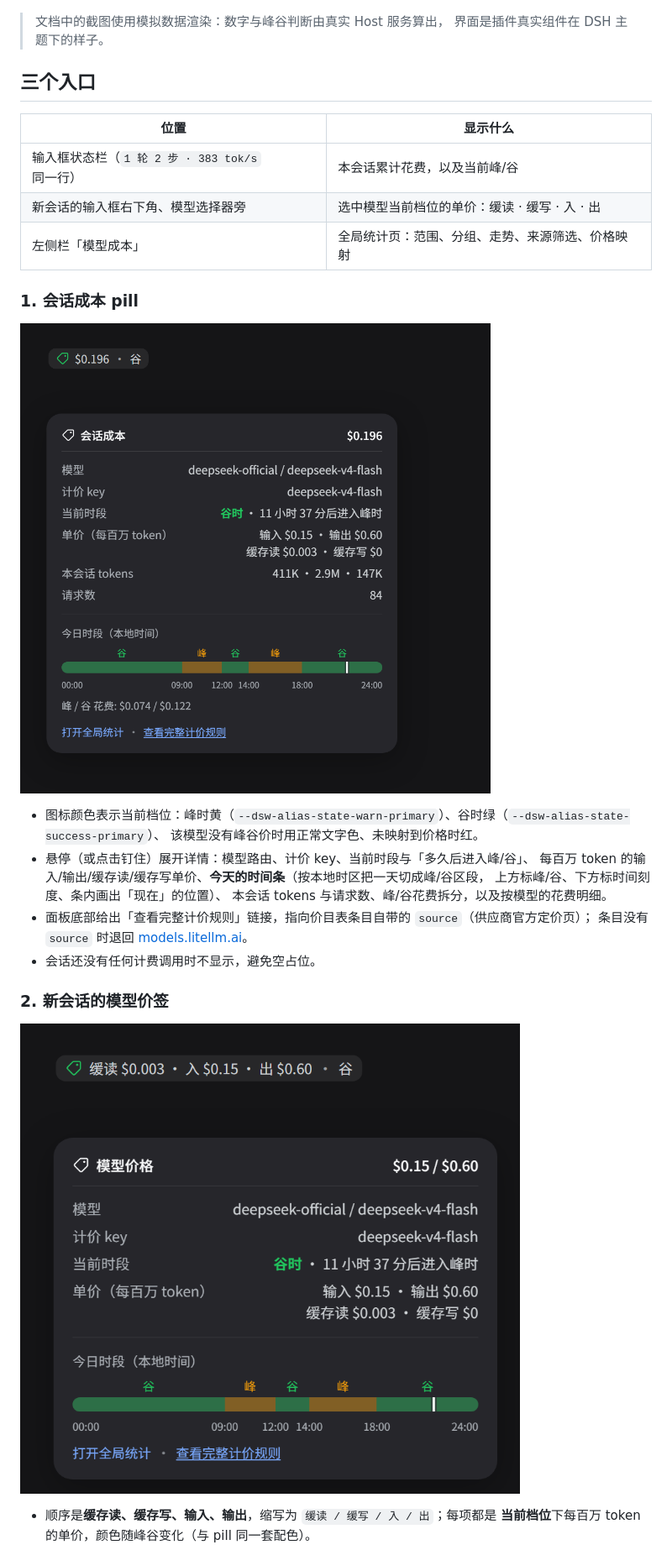
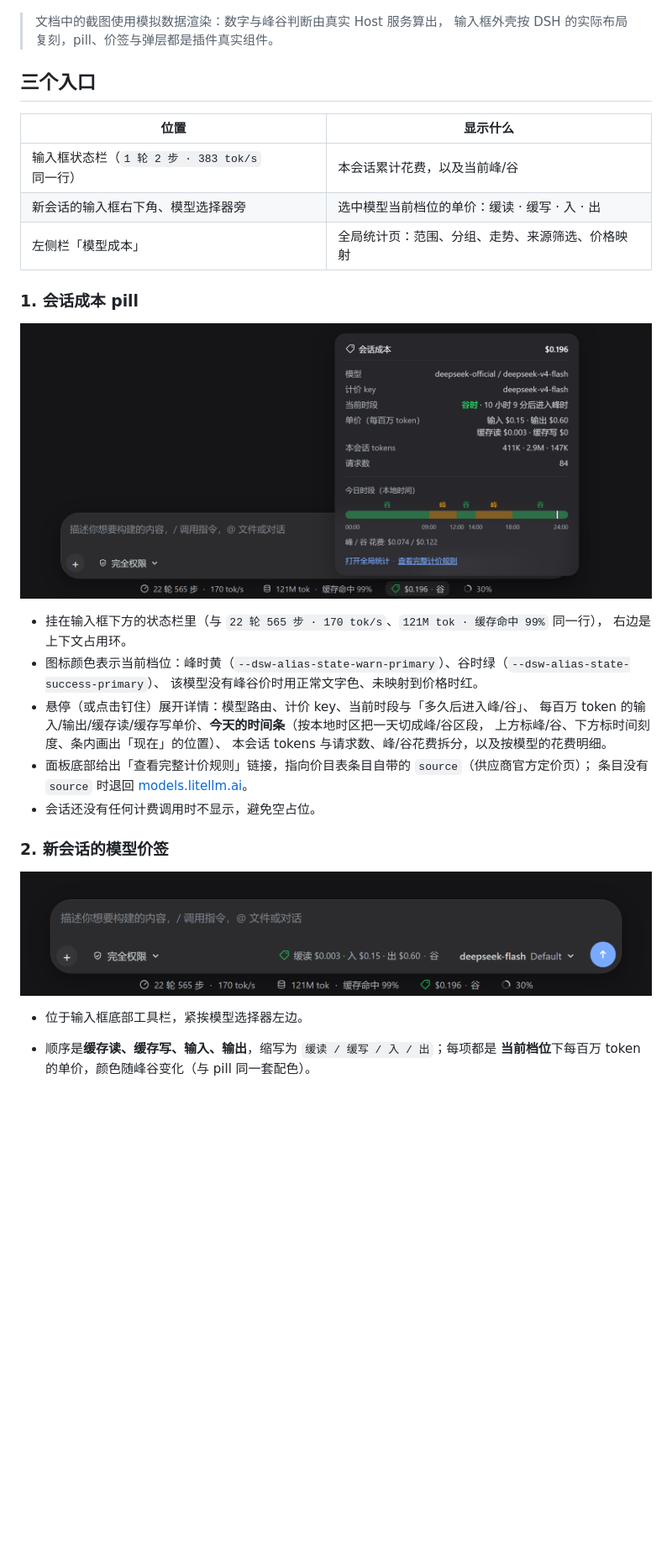
Before and after one commit to SiskonEmilia/dsh-model-cost, a Markdown page: README.md, the part around the change. Shown at 84% size. GitHub-like rendering; pictures changed too: docs/images/model-tariff.png, docs/images/session-cost.png; blank space fills up the shorter version.

Commit message:
README：pill 与价签截图改用输入框实际布局
截图改用输入框 + 状态栏的完整布局：价签在模型选择器左边，pill 在状态栏里、面板向上展开；输入框外壳按 DSH 的布局与尺寸复刻。文档中补了一句布局说明。

```diff
--- a/README.md
+++ b/README.md
@@ -11,7 +11,7 @@ DeepSeek Harness 的模型花费统计插件。它把会话日志里每次模型
 ![全局统计页](docs/images/stats.png)
 
 > 文档中的截图使用模拟数据渲染：数字与峰谷判断由真实 Host 服务算出，
-> 界面是插件真实组件在 DSH 主题下的样子。
+> 输入框外壳按 DSH 的实际布局复刻，pill、价签与弹层都是插件真实组件。
 
 ## 三个入口
 
@@ -25,6 +25,8 @@ DeepSeek Harness 的模型花费统计插件。它把会话日志里每次模型
 
 ![会话成本 pill 与详情面板](docs/images/session-cost.png)
 
+- 挂在输入框下方的状态栏里（与 `22 轮 565 步 · 170 tok/s`、`121M tok · 缓存命中 99%` 同一行），
+  右边是上下文占用环。
 - 图标颜色表示当前档位：峰时黄（`--dsw-alias-state-warn-primary`）、谷时绿（`--dsw-alias-state-success-primary`）、
   该模型没有峰谷价时用正常文字色、未映射到价格时红。
 - 悬停（或点击钉住）展开详情：模型路由、计价 key、当前时段与「多久后进入峰/谷」、
@@ -37,7 +39,9 @@ DeepSeek Harness 的模型花费统计插件。它把会话日志里每次模型
 
 ### 2. 新会话的模型价签
 
-![新会话模型价签](docs/images/model-tariff.png)
+![新会话输入框里的模型价签](docs/images/model-tariff.png)
+
+- 位于输入框底部工具栏，紧挨模型选择器左边。
 
 - 顺序是**缓存读、缓存写、输入、输出**，缩写为 `缓读 / 缓写 / 入 / 出`；每项都是
   **当前档位**下每百万 token 的单价，颜色随峰谷变化（与 pill 同一套配色）。
```
